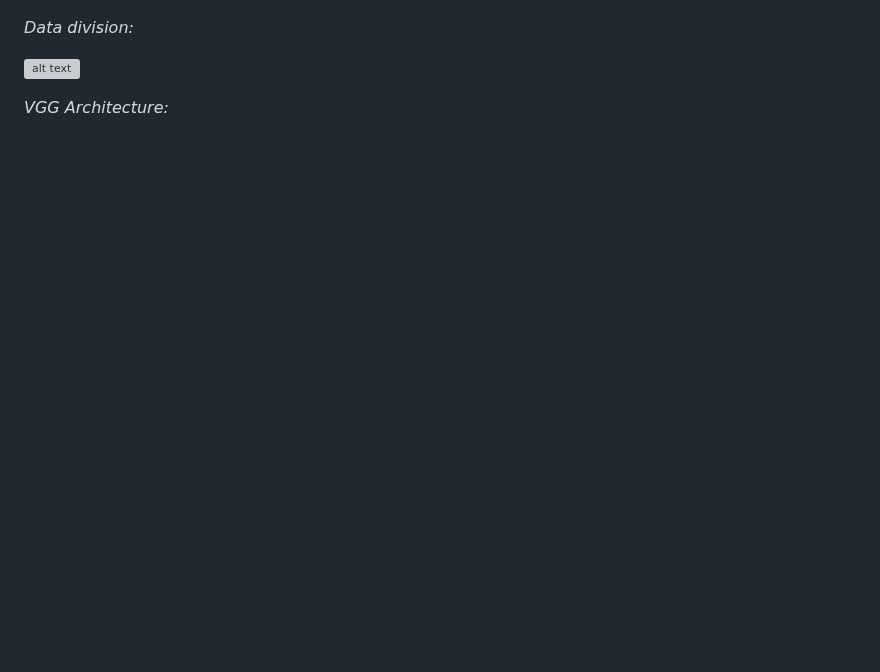
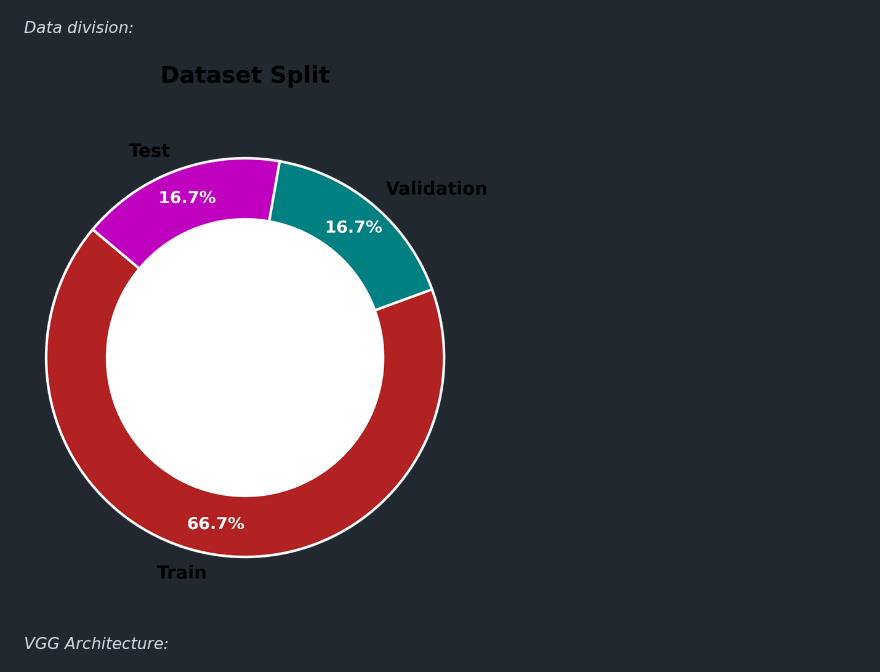
Before and after one commit to LopezJER/deepcnn4cifar, a Markdown page: README.md, the part around one of its changes. GitHub-like rendering; blank space fills up the shorter version; grey boxes are pictures that could not be loaded.

```diff
--- a/README.md
+++ b/README.md
@@ -12,7 +12,7 @@ _CIFAR 10 Data Examples:_
 
 _Data division:_
 
-![alt text](./assets\image-2.png)
+![alt text](./assets/image-2.png)
 
 _VGG Architecture:_
 
```
Also changed, not shown: other parts of README.md (+1 -1 lines).
